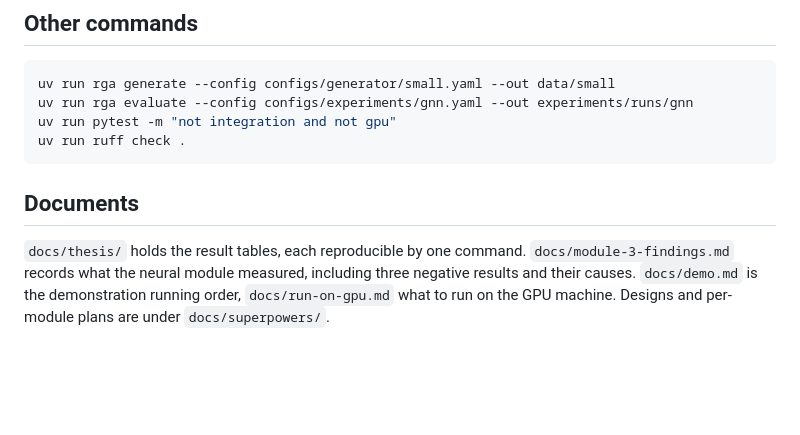
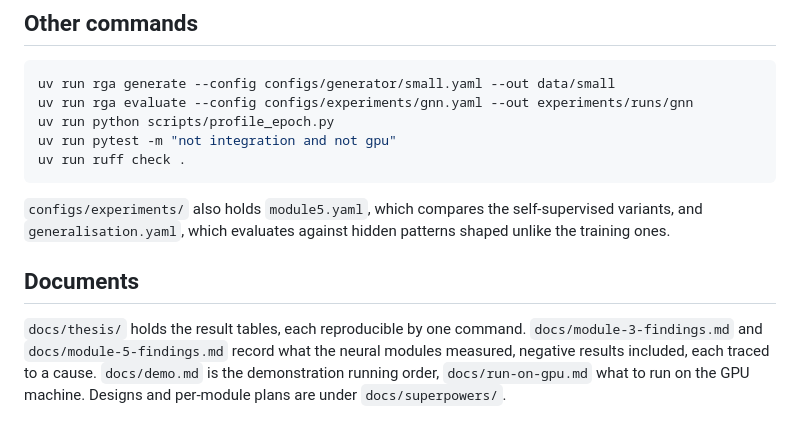
Before and after one commit to alesplll/rebac-graph-anomaly, a Markdown page: README.md, the part around the change. Rendered like a GitHub page; blank space fills up the shorter version.

Commit message:
docs: close module 5

````diff
--- a/README.md
+++ b/README.md
@@ -82,14 +82,19 @@ and the relation mapping. Edit that file for a different deployment.
 ```bash
 uv run rga generate --config configs/generator/small.yaml --out data/small
 uv run rga evaluate --config configs/experiments/gnn.yaml --out experiments/runs/gnn
+uv run python scripts/profile_epoch.py
 uv run pytest -m "not integration and not gpu"
 uv run ruff check .
 ```
 
+`configs/experiments/` also holds `module5.yaml`, which compares the self-supervised
+variants, and `generalisation.yaml`, which evaluates against hidden patterns shaped
+unlike the training ones.
+
 ## Documents
 
 `docs/thesis/` holds the result tables, each reproducible by one command.
-`docs/module-3-findings.md` records what the neural module measured, including three
-negative results and their causes. `docs/demo.md` is the demonstration running order,
+`docs/module-3-findings.md` and `docs/module-5-findings.md` record what the neural
+modules measured, negative results included, each traced to a cause. `docs/demo.md` is the demonstration running order,
 `docs/run-on-gpu.md` what to run on the GPU machine. Designs and per-module plans are
 under `docs/superpowers/`.
````
Also changed, not shown: docs/module-3-findings.md (+18 -11 lines), docs/module-5-findings.md (added, +287 -0 lines).
